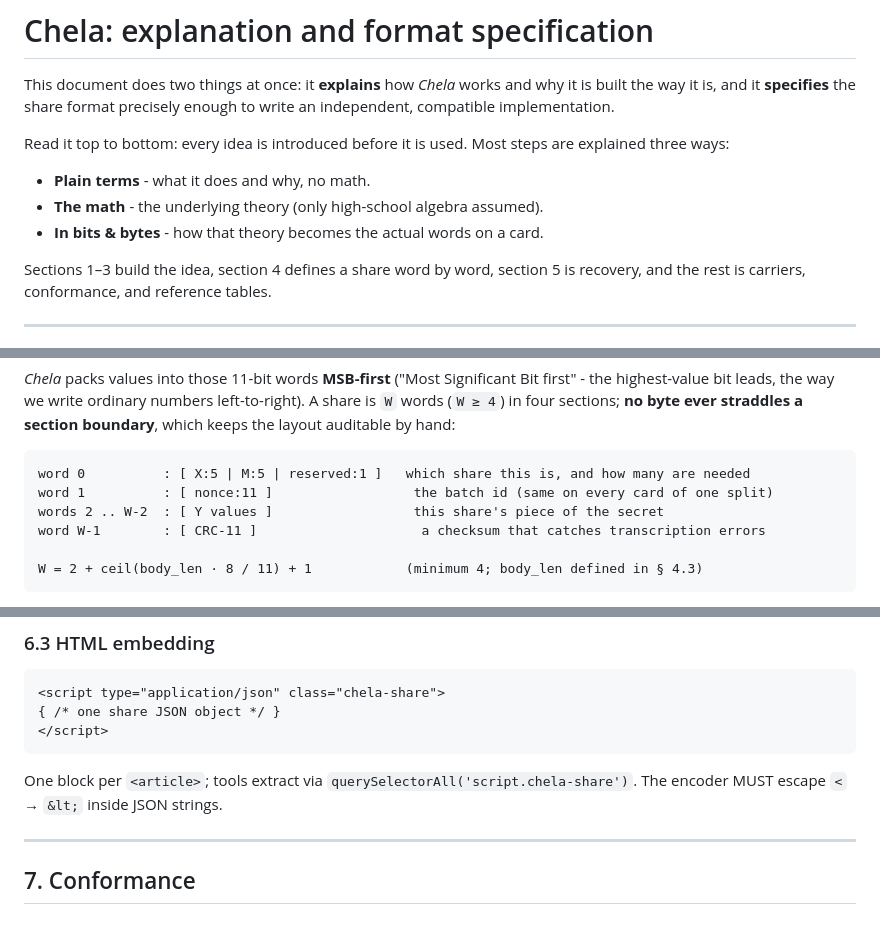
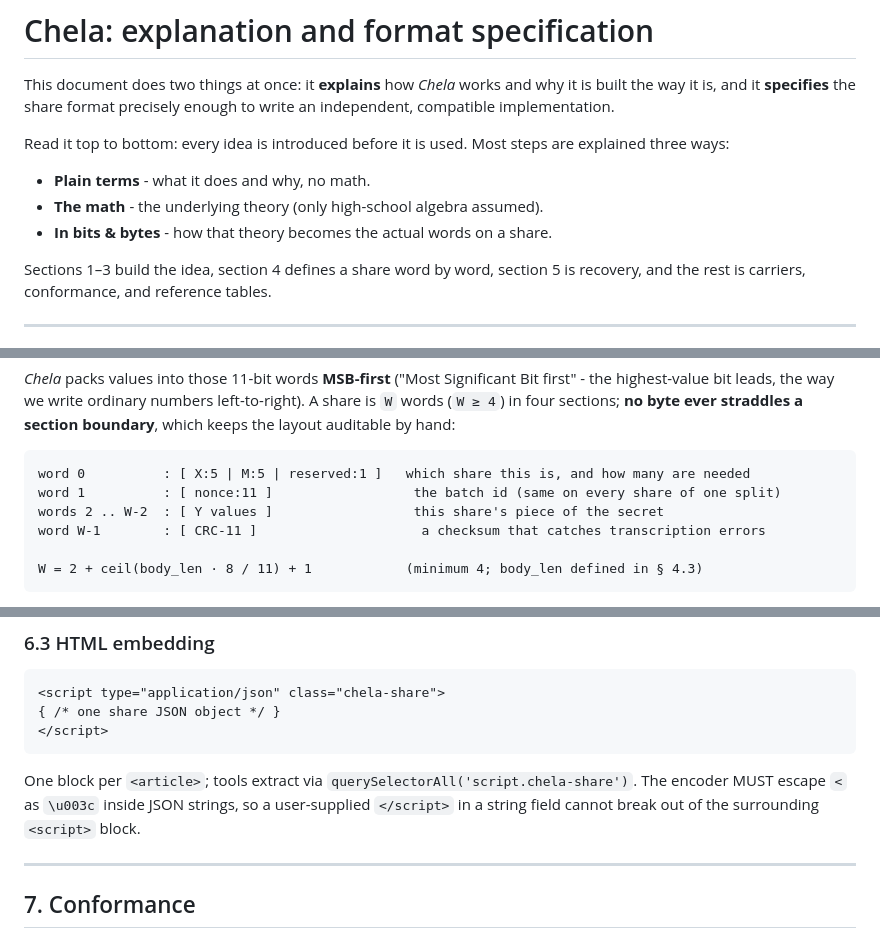
Before and after one commit to SecretSplitKit/Chela, a Markdown page: SPEC.md, 3 parts joined by grey strips. GitHub-like rendering.

````diff
--- a/SPEC.md
+++ b/SPEC.md
@@ -9,7 +9,7 @@ explained three ways:
 
 - **Plain terms** - what it does and why, no math.
 - **The math** - the underlying theory (only high-school algebra assumed).
-- **In bits & bytes** - how that theory becomes the actual words on a card.
+- **In bits & bytes** - how that theory becomes the actual words on a share.
 
 Sections 1–3 build the idea, section 4 defines a share word by word, section 5 is
 recovery, and the rest is carriers, conformance, and reference tables.
@@ -319,7 +319,7 @@ straddles a section boundary**, which keeps the layout auditable by hand:
 
 ```text
 word 0          : [ X:5 | M:5 | reserved:1 ]   which share this is, and how many are needed
-word 1          : [ nonce:11 ]                  the batch id (same on every card of one split)
+word 1          : [ nonce:11 ]                  the batch id (same on every share of one split)
 words 2 .. W-2  : [ Y values ]                  this share's piece of the secret
 word W-1        : [ CRC-11 ]                     a checksum that catches transcription errors
 
@@ -638,7 +638,8 @@ A bundle of shares:
 ```
 
 One block per `<article>`; tools extract via `querySelectorAll('script.chela-share')`.
-The encoder MUST escape `<` → `&lt;` inside JSON strings.
+The encoder MUST escape `<` as `\u003c` inside JSON strings, so a user-supplied
+`</script>` in a string field cannot break out of the surrounding `<script>` block.
 
 ---
 
````
Also changed, not shown: other parts of SPEC.md (+12 -12 lines).
